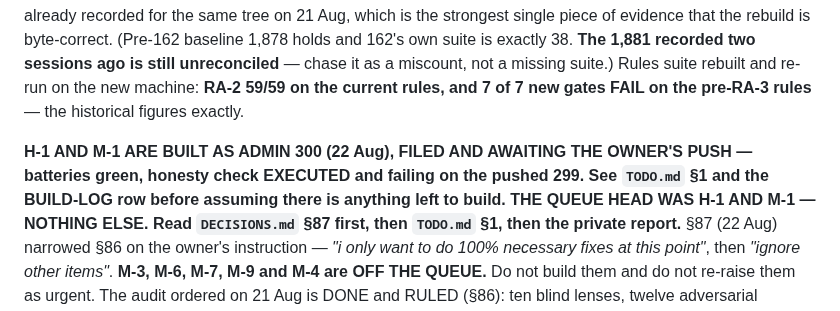
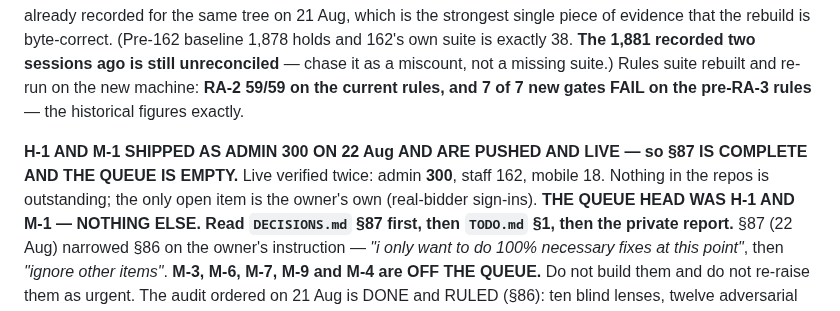
Before and after one commit to anesthesia-kp/anesthesia-kp.github.io, a Markdown page: START-HERE.md, the part around the change. Rendered like a GitHub page.

```diff
--- a/START-HERE.md
+++ b/START-HERE.md
@@ -10,9 +10,9 @@ rebuild is byte-correct. (Pre-162 baseline 1,878 holds and 162's own suite is ex
 missing suite.) Rules suite rebuilt and re-run on the new machine: **RA-2 59/59 on the current
 rules, and 7 of 7 new gates FAIL on the pre-RA-3 rules** — the historical figures exactly.
 
-**H-1 AND M-1 ARE BUILT AS ADMIN 300 (22 Aug), FILED AND AWAITING THE OWNER'S PUSH — batteries
-green, honesty check EXECUTED and failing on the pushed 299. See `TODO.md` §1 and the
-BUILD-LOG row before assuming there is anything left to build.**
+**H-1 AND M-1 SHIPPED AS ADMIN 300 ON 22 Aug AND ARE PUSHED AND LIVE — so §87 IS COMPLETE AND
+THE QUEUE IS EMPTY.** Live verified twice: admin **300**, staff 162, mobile 18. Nothing in the
+repos is outstanding; the only open item is the owner's own (real-bidder sign-ins).
 **THE QUEUE HEAD WAS H-1 AND M-1 — NOTHING ELSE. Read `DECISIONS.md` §87 first, then `TODO.md`
 §1, then the private report.** §87 (22 Aug) narrowed §86 on the owner's instruction — *"i only
 want to do 100% necessary fixes at this point"*, then *"ignore other items"*. **M-3, M-6, M-7, M-9
```
Also changed, not shown: TODO.md (+17 -10 lines).
